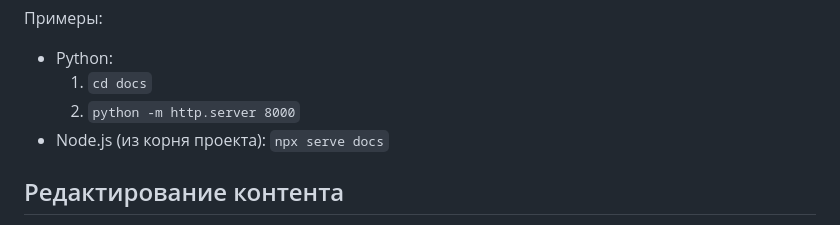
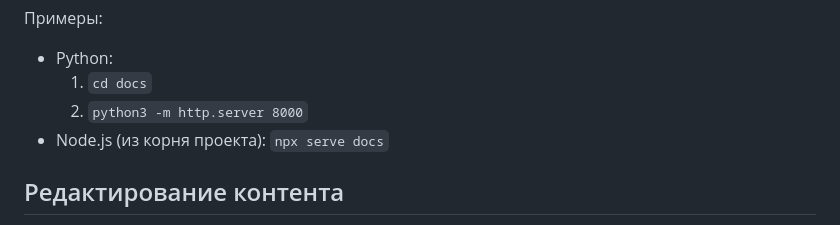
Before and after one commit to Minus-Brain/GuardBot-Docs, a Markdown page: README.md, the part around the change. Rendered like a GitHub page.

Commit message:
Use python3 in README local server example
Agent-Logs-Url: https://github.com/Minus-Brain/GuardBot-Docs/sessions/ea1abb87-5375-4fa8-8d9b-c446acc1db5c

Co-authored-by: Minus-Brain <123878626+Minus-Brain@users.noreply.github.com>

```diff
--- a/README.md
+++ b/README.md
@@ -59,7 +59,7 @@ GuardBot-Docs/
 
 - Python:
   1. `cd docs`
-  2. `python -m http.server 8000`
+  2. `python3 -m http.server 8000`
 - Node.js (из корня проекта): `npx serve docs`
 
 ## Редактирование контента
```
